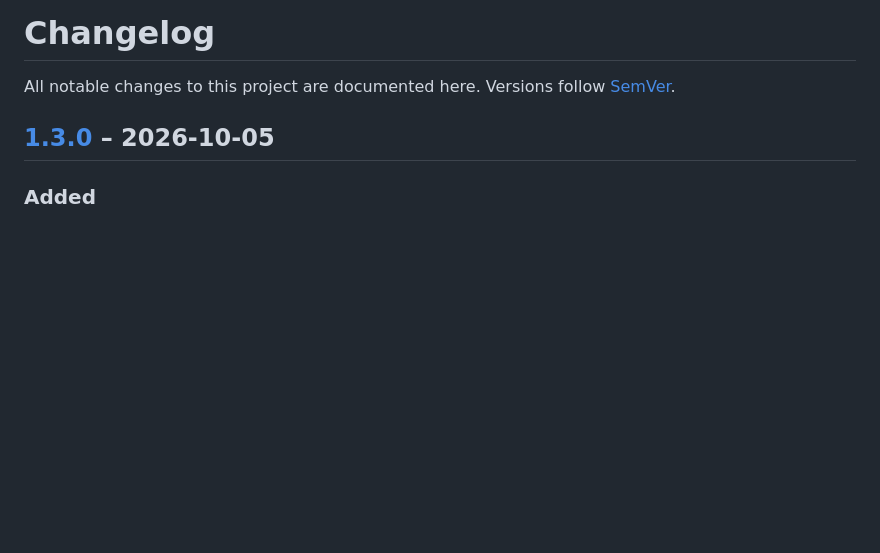
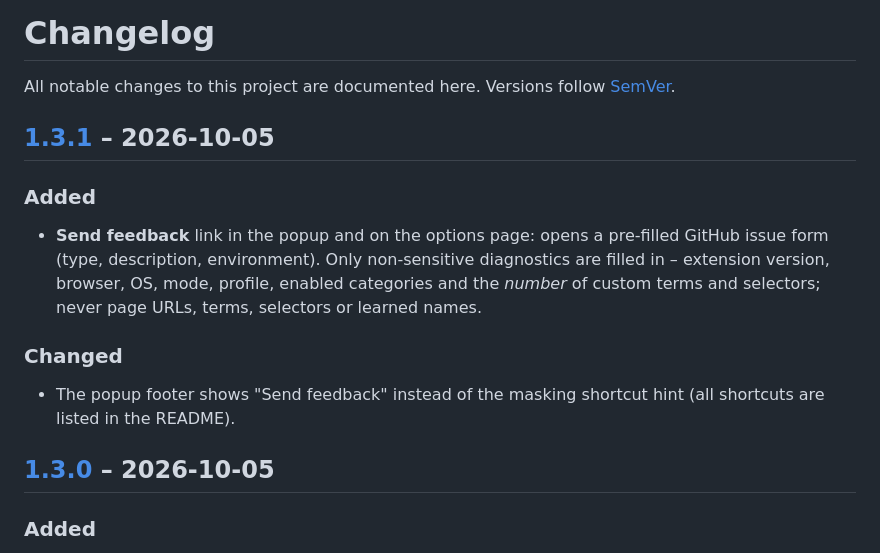
Before and after one commit to TheTrustedAdvisor/fab-mask, a Markdown page: CHANGELOG.md, the part around one of its changes. Rendered like a GitHub page; blank space fills up the shorter version.

```diff
--- a/CHANGELOG.md
+++ b/CHANGELOG.md
@@ -1,6 +1,18 @@
 # Changelog
 
 All notable changes to this project are documented here. Versions follow [SemVer](https://semver.org/).
+
+## [1.3.1] – 2026-10-05
+
+### Added
+- **Send feedback** link in the popup and on the options page: opens a pre-filled GitHub issue form
+  (type, description, environment). Only non-sensitive diagnostics are filled in – extension
+  version, browser, OS, mode, profile, enabled categories and the *number* of custom terms and
+  selectors; never page URLs, terms, selectors or learned names.
+
+### Changed
+- The popup footer shows "Send feedback" instead of the masking shortcut hint (all shortcuts are
+  listed in the README).
 
 ## [1.3.0] – 2026-10-05
 
```
Also changed, not shown: other parts of CHANGELOG.md (+1 -0 lines), README.md (+3 -0 lines), docs/images/demo-fake.png, docs/images/options.png, docs/images/popup-dark.png, docs/images/popup-light.png, 14 other files.
